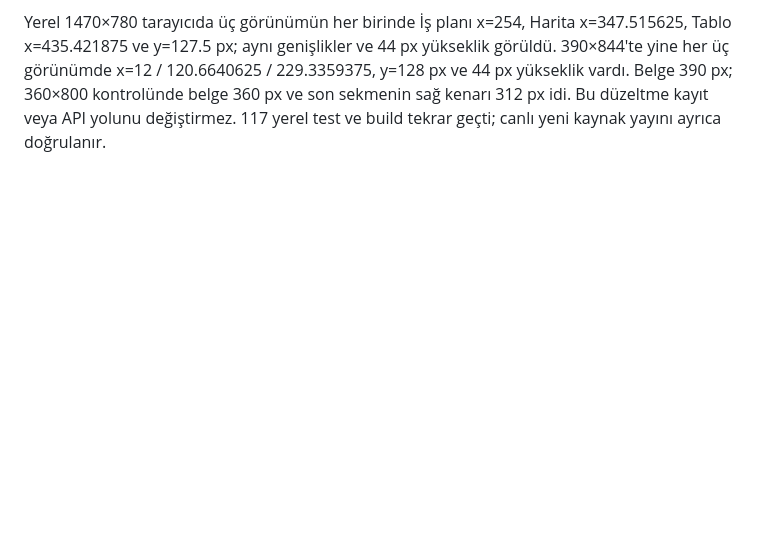
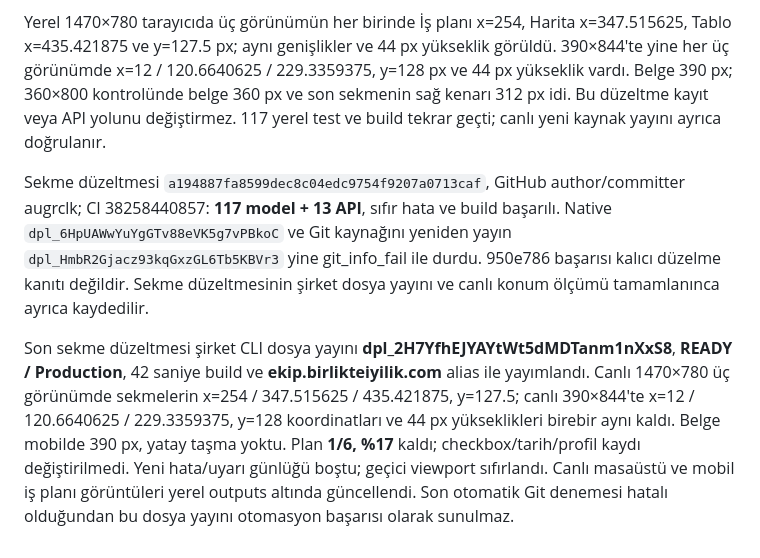
Before and after one commit to birlikteiyilik/birlikte-iyilik-ekip, a Markdown page: DOĞRULAMA.md, the part around the change. Rendered like a GitHub page; blank space fills up the shorter version.

```diff
--- a/DOĞRULAMA.md
+++ b/DOĞRULAMA.md
@@ -198,3 +198,8 @@ Sonraki `950e7867b16384a07f99da73cc5ce7a8495c6a2a` augrclk push'u, şirket `dpl_
 Kullanıcı İş planı → Harita/Tablo geçişinde düğmelerin kaydığını bildirdi. Nedeni planın 32 px, diğer görünümlerin 60 px başlık kullanması ve ağaç düğmesinin diğer görünümlerde sekmelerin önüne gelmesiydi. Ortak başlık 60 px oldu; ağaç düğmesi sekmelerin sağına taşındı, plan modunda görünmez ama yerini korur. İş planındaki tekrar eden büyük proje başlığı yalnız ekran okuyucuya açık tutulur; görünür isim ortak başlıkta kalır. Basılı liste başlığı korunur.
 
 Yerel 1470×780 tarayıcıda üç görünümün her birinde İş planı x=254, Harita x=347.515625, Tablo x=435.421875 ve y=127.5 px; aynı genişlikler ve 44 px yükseklik görüldü. 390×844'te yine her üç görünümde x=12 / 120.6640625 / 229.3359375, y=128 px ve 44 px yükseklik vardı. Belge 390 px; 360×800 kontrolünde belge 360 px ve son sekmenin sağ kenarı 312 px idi. Bu düzeltme kayıt veya API yolunu değiştirmez. 117 yerel test ve build tekrar geçti; canlı yeni kaynak yayını ayrıca doğrulanır.
+
+Sekme düzeltmesi `a194887fa8599dec8c04edc9754f9207a0713caf`, GitHub author/committer augrclk; CI 38258440857: **117 model + 13 API**, sıfır hata ve build başarılı. Native `dpl_6HpUAWwYuYgGTv88eVK5g7vPBkoC` ve Git kaynağını yeniden yayın `dpl_HmbR2Gjacz93kqGxzGL6Tb5KBVr3` yine git_info_fail ile durdu. 950e786 başarısı kalıcı düzelme kanıtı değildir. Sekme düzeltmesinin şirket dosya yayını ve canlı konum ölçümü tamamlanınca ayrıca kaydedilir.
+
+
+Son sekme düzeltmesi şirket CLI dosya yayını **dpl_2H7YfhEJYAYtWt5dMDTanm1nXxS8**, **READY / Production**, 42 saniye build ve **ekip.birlikteiyilik.com** alias ile yayımlandı. Canlı 1470×780 üç görünümde sekmelerin x=254 / 347.515625 / 435.421875, y=127.5; canlı 390×844'te x=12 / 120.6640625 / 229.3359375, y=128 koordinatları ve 44 px yükseklikleri birebir aynı kaldı. Belge mobilde 390 px, yatay taşma yoktu. Plan **1/6, %17** kaldı; checkbox/tarih/profil kaydı değiştirilmedi. Yeni hata/uyarı günlüğü boştu; geçici viewport sıfırlandı. Canlı masaüstü ve mobil iş planı görüntüleri yerel outputs altında güncellendi. Son otomatik Git denemesi hatalı olduğundan bu dosya yayını otomasyon başarısı olarak sunulmaz.
```
Also changed, not shown: MIMARI.md (+2 -0 lines), docs/OTOMATIK_YAYIN.md (+3 -1 lines).
